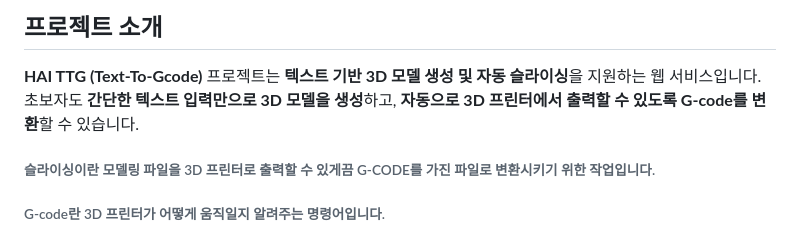
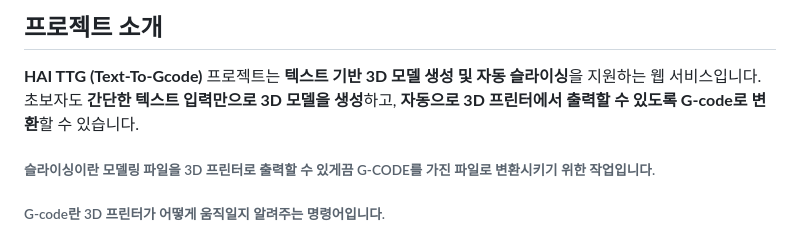
Before and after one commit to Rabbit9991/TTG-text-to-G-code-, a Markdown page: README.md, the part around the change. GitHub-like rendering.

```diff
--- a/README.md
+++ b/README.md
@@ -3,7 +3,7 @@
 
 ## 프로젝트 소개
 **HAI TTG (Text-To-Gcode)** 프로젝트는 **텍스트 기반 3D 모델 생성 및 자동 슬라이싱**을 지원하는 웹 서비스입니다.
-초보자도 **간단한 텍스트 입력만으로 3D 모델을 생성**하고, **자동으로 3D 프린터에서 출력할 수 있도록 G-code를 변환**할 수 있습니다.
+초보자도 **간단한 텍스트 입력만으로 3D 모델을 생성**하고, **자동으로 3D 프린터에서 출력할 수 있도록 G-code로 변환**할 수 있습니다.
 
 ###### 슬라이싱이란 모델링 파일을 3D 프린터로 출력할 수 있게끔 G-CODE를 가진 파일로 변환시키기 위한 작업입니다.
 ###### G-code란 3D 프린터가 어떻게 움직일지 알려주는 명령어입니다.
```
